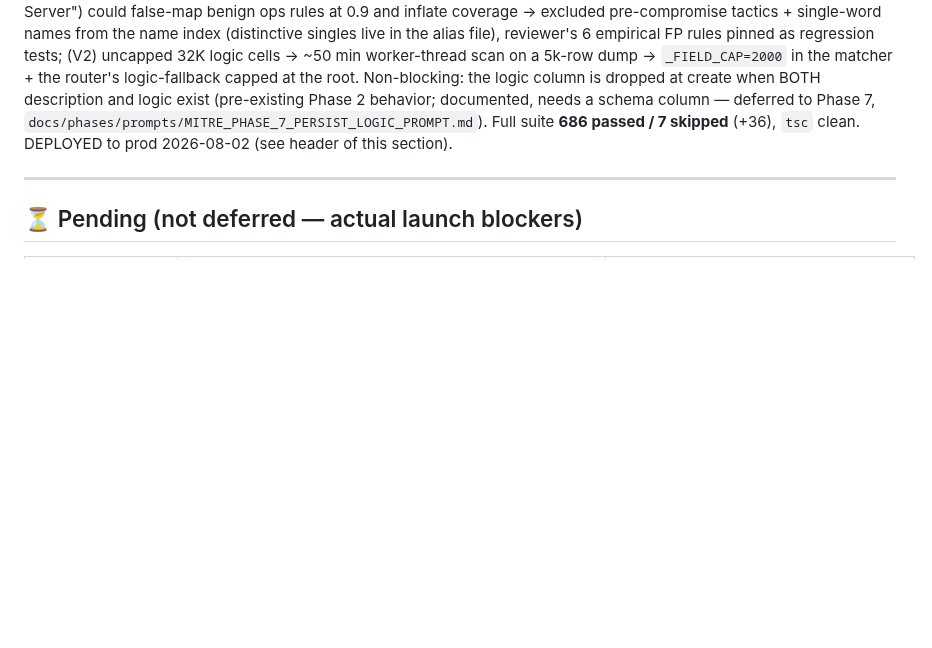
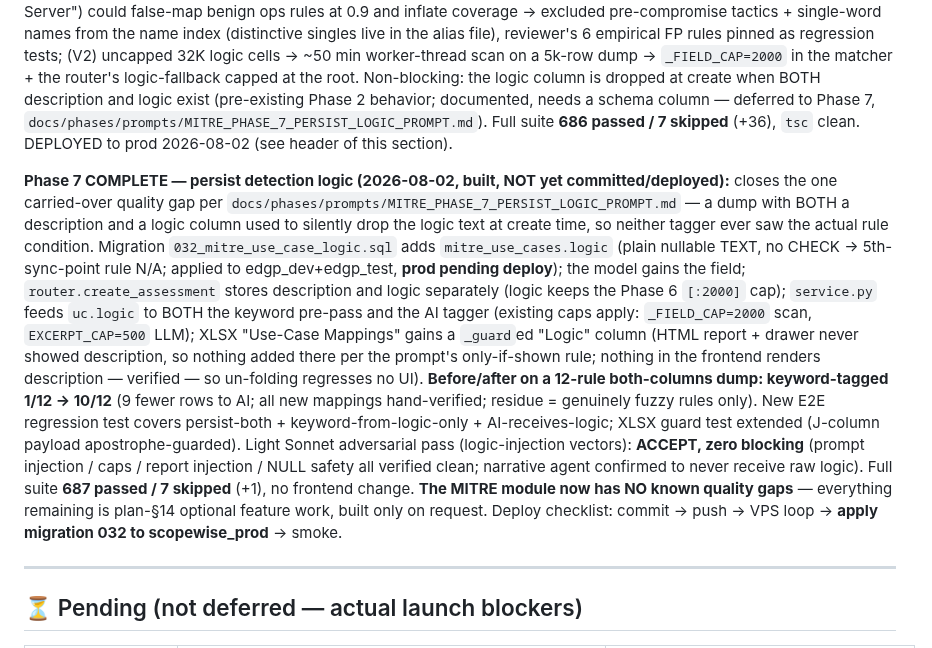
Before and after one commit to manishjnv/document-governance-platform, a Markdown page: docs/IMPLEMENTATION_PROGRESS.md, the part around the change. GitHub-like rendering; blank space fills up the shorter version.

Commit message:
Docs: MITRE Phase 7 complete; baseline 687/7; handoff
Co-Authored-By: Claude Fable 5 <noreply@anthropic.com>

```diff
--- a/docs/IMPLEMENTATION_PROGRESS.md
+++ b/docs/IMPLEMENTATION_PROGRESS.md
@@ -531,6 +531,35 @@ Phase 2 behavior; documented, needs a schema column — deferred to Phase 7,
 suite **686 passed / 7 skipped** (+36), `tsc` clean. DEPLOYED to prod
 2026-08-02 (see header of this section).
 
+**Phase 7 COMPLETE — persist detection logic (2026-08-02, built, NOT yet
+committed/deployed):** closes the one carried-over quality gap per
+`docs/phases/prompts/MITRE_PHASE_7_PERSIST_LOGIC_PROMPT.md` — a dump
+with BOTH a description and a logic column used to silently drop the
+logic text at create time, so neither tagger ever saw the actual rule
+condition. Migration `032_mitre_use_case_logic.sql` adds
+`mitre_use_cases.logic` (plain nullable TEXT, no CHECK → 5th-sync-point
+rule N/A; applied to edgp_dev+edgp_test, **prod pending deploy**);
+the model gains the field; `router.create_assessment` stores
+description and logic separately (logic keeps the Phase 6 `[:2000]`
+cap); `service.py` feeds `uc.logic` to BOTH the keyword pre-pass and
+the AI tagger (existing caps apply: `_FIELD_CAP=2000` scan,
+`EXCERPT_CAP=500` LLM); XLSX "Use-Case Mappings" gains a `_guard`ed
+"Logic" column (HTML report + drawer never showed description, so
+nothing added there per the prompt's only-if-shown rule; nothing in the
+frontend renders description — verified — so un-folding regresses no UI).
+**Before/after on a 12-rule both-columns dump: keyword-tagged 1/12 →
+10/12** (9 fewer rows to AI; all new mappings hand-verified; residue =
+genuinely fuzzy rules only). New E2E regression test covers
+persist-both + keyword-from-logic-only + AI-receives-logic; XLSX guard
+test extended (J-column payload apostrophe-guarded). Light Sonnet
+adversarial pass (logic-injection vectors): **ACCEPT, zero blocking**
+(prompt injection / caps / report injection / NULL safety all verified
+clean; narrative agent confirmed to never receive raw logic). Full suite
+**687 passed / 7 skipped** (+1), no frontend change. **The MITRE module
+now has NO known quality gaps** — everything remaining is plan-§14
+optional feature work, built only on request. Deploy checklist: commit
+→ push → VPS loop → **apply migration 032 to scopewise_prod** → smoke.
+
 ---
 
 ## ⏳ Pending (not deferred — actual launch blockers)
```
Also changed, not shown: CLAUDE.md (+1 -1 lines), 1 other file.
